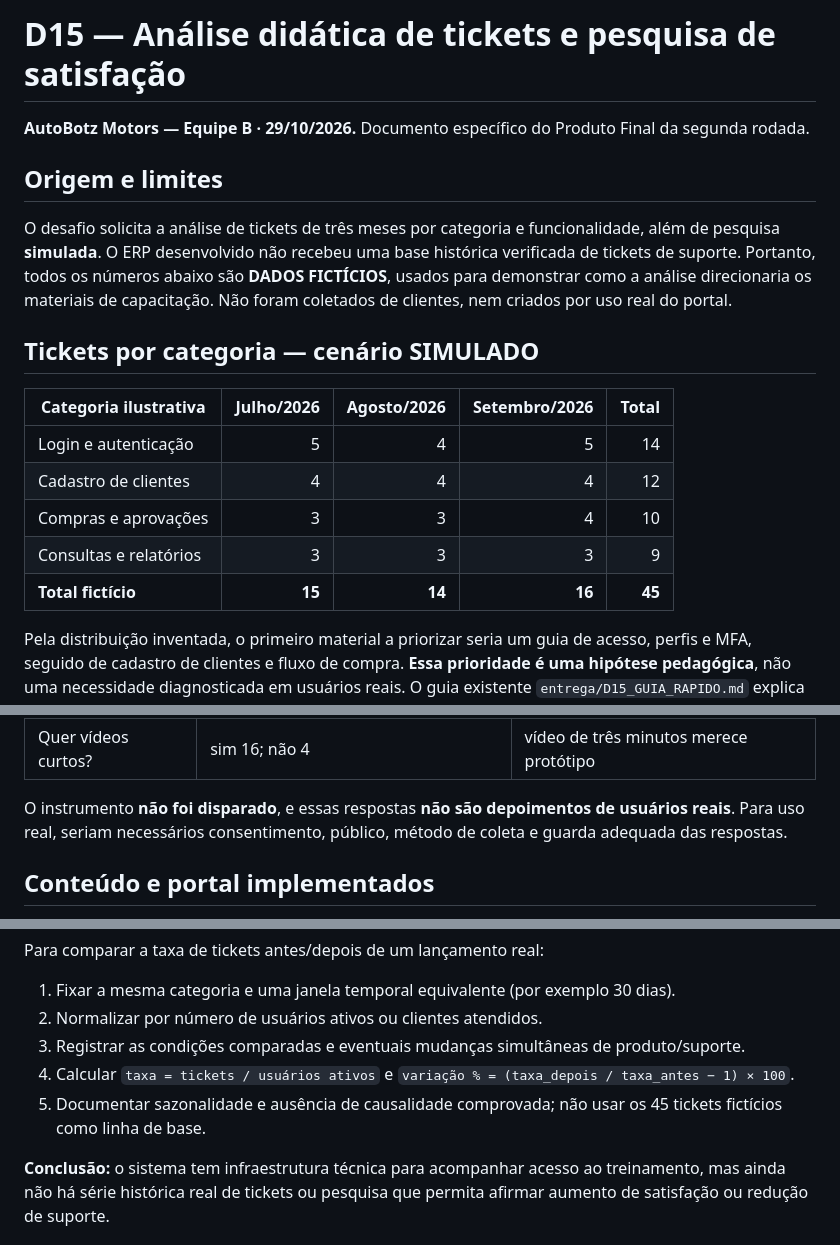
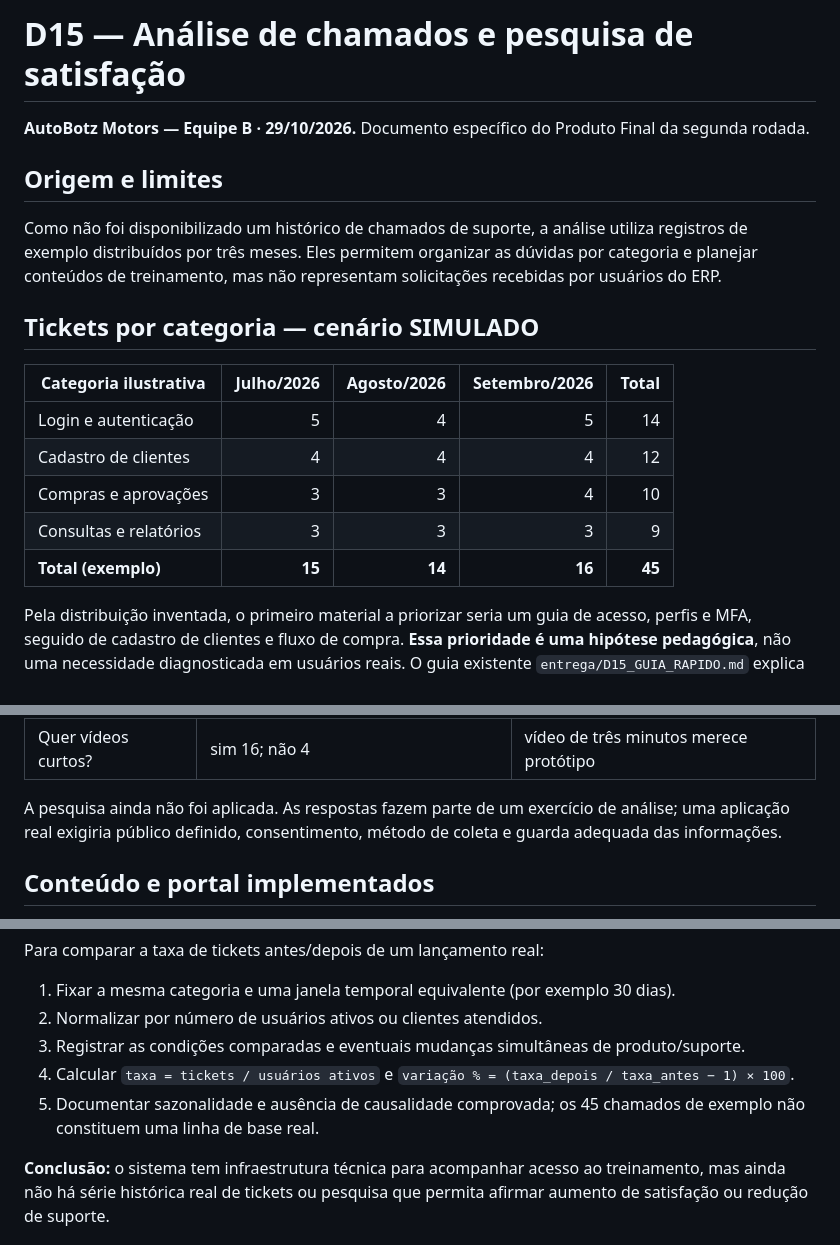
Before and after one commit to athr-ocean/autobotz-motors, a Markdown page: entrega/D15_ANALISE_TICKETS_PESQUISA.md, 3 parts joined by grey strips. Drawn GitHub-style.

Commit message:
Aprimora redação dos relatórios D11, D12 e D15

```diff
--- a/entrega/D15_ANALISE_TICKETS_PESQUISA.md
+++ b/entrega/D15_ANALISE_TICKETS_PESQUISA.md
@@ -1,10 +1,10 @@
-# D15 — Análise didática de tickets e pesquisa de satisfação
+# D15 — Análise de chamados e pesquisa de satisfação
 
 **AutoBotz Motors — Equipe B · 29/10/2026.** Documento específico do Produto Final da segunda rodada.
 
 ## Origem e limites
 
-O desafio solicita a análise de tickets de três meses por categoria e funcionalidade, além de pesquisa **simulada**. O ERP desenvolvido não recebeu uma base histórica verificada de tickets de suporte. Portanto, todos os números abaixo são **DADOS FICTÍCIOS**, usados para demonstrar como a análise direcionaria os materiais de capacitação. Não foram coletados de clientes, nem criados por uso real do portal.
+Como não foi disponibilizado um histórico de chamados de suporte, a análise utiliza registros de exemplo distribuídos por três meses. Eles permitem organizar as dúvidas por categoria e planejar conteúdos de treinamento, mas não representam solicitações recebidas por usuários do ERP.
 
 ## Tickets por categoria — cenário SIMULADO
 
@@ -14,7 +14,7 @@ O desafio solicita a análise de tickets de três meses por categoria e funciona
 | Cadastro de clientes | 4 | 4 | 4 | 12 |
 | Compras e aprovações | 3 | 3 | 4 | 10 |
 | Consultas e relatórios | 3 | 3 | 3 | 9 |
-| **Total fictício** | **15** | **14** | **16** | **45** |
+| **Total (exemplo)** | **15** | **14** | **16** | **45** |
 
 Pela distribuição inventada, o primeiro material a priorizar seria um guia de acesso, perfis e MFA, seguido de cadastro de clientes e fluxo de compra. **Essa prioridade é uma hipótese pedagógica**, não uma necessidade diagnosticada em usuários reais. O guia existente `entrega/D15_GUIA_RAPIDO.md` explica clientes, veículos e vendas; a documentação `entrega/D14_LOGIN_MFA.md` cobre os detalhes de autenticação. O vídeo tutorial de três minutos está somente em formato de roteiro, em `entrega/D15_ROTEIRO_VIDEO.md`.
 
@@ -44,7 +44,7 @@ Perguntas previstas para uma eventual pesquisa autorizada:
 | Documentação útil? | sim 7; parcialmente 8; não 5 | revisar clareza e cobertura |
 | Quer vídeos curtos? | sim 16; não 4 | vídeo de três minutos merece protótipo |
 
-O instrumento **não foi disparado**, e essas respostas **não são depoimentos de usuários reais**. Para uso real, seriam necessários consentimento, público, método de coleta e guarda adequada das respostas.
+A pesquisa ainda não foi aplicada. As respostas fazem parte de um exercício de análise; uma aplicação real exigiria público definido, consentimento, método de coleta e guarda adequada das informações.
 
 ## Conteúdo e portal implementados
 
@@ -66,7 +66,7 @@ Para comparar a taxa de tickets antes/depois de um lançamento real:
 2. Normalizar por número de usuários ativos ou clientes atendidos.
 3. Registrar as condições comparadas e eventuais mudanças simultâneas de produto/suporte.
 4. Calcular `taxa = tickets / usuários ativos` e `variação % = (taxa_depois / taxa_antes − 1) × 100`.
-5. Documentar sazonalidade e ausência de causalidade comprovada; não usar os 45 tickets fictícios como linha de base.
+5. Documentar sazonalidade e ausência de causalidade comprovada; os 45 chamados de exemplo não constituem uma linha de base real.
 
 **Conclusão:** o sistema tem infraestrutura técnica para acompanhar acesso ao treinamento, mas ainda não há série histórica real de tickets ou pesquisa que permita afirmar aumento de satisfação ou redução de suporte.
 
```
